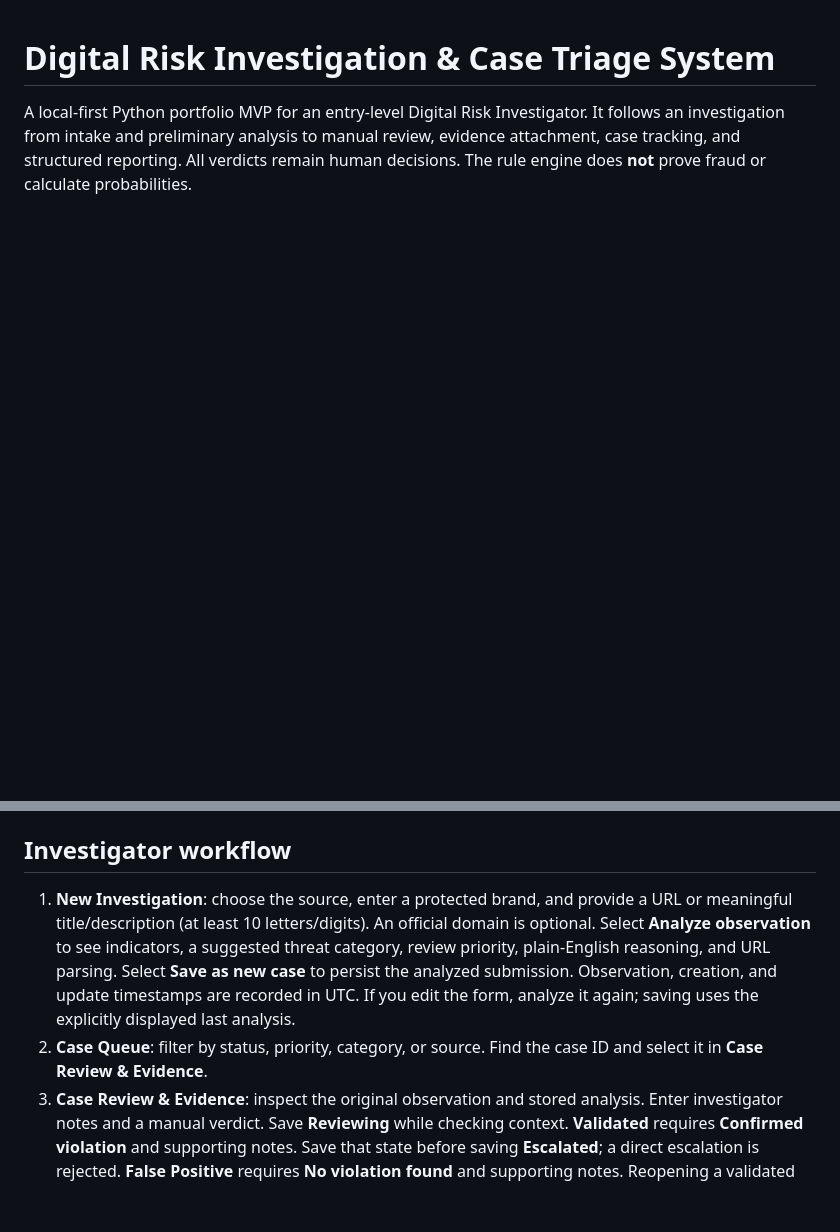
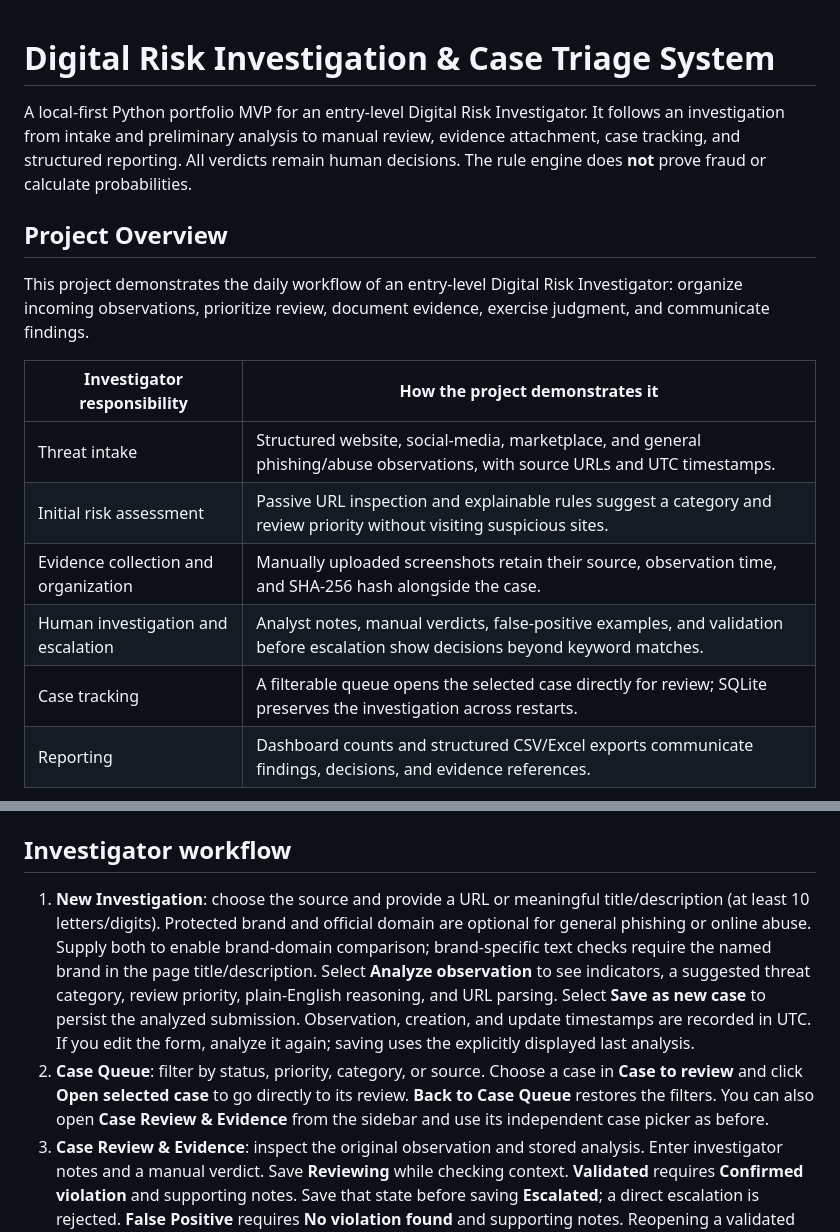
Before and after one commit to strltP/digital-risk-triage, a Markdown page: README.md, 2 parts joined by grey strips. Drawn GitHub-style; blank space fills up the shorter version.

```diff
--- a/README.md
+++ b/README.md
@@ -4,3 +4,19 @@ A local-first Python portfolio MVP for an entry-level Digital Risk Investigator.
 It follows an investigation from intake and preliminary analysis to manual review,
 evidence attachment, case tracking, and structured reporting. All verdicts remain
 human decisions. The rule engine does **not** prove fraud or calculate probabilities.
+
+## Project Overview
+
+This project demonstrates the daily workflow of an entry-level Digital Risk
+Investigator: organize incoming observations, prioritize review, document evidence,
+exercise judgment, and communicate findings.
+
+| Investigator responsibility | How the project demonstrates it |
+| --- | --- |
+| Threat intake | Structured website, social-media, marketplace, and general phishing/abuse observations, with source URLs and UTC timestamps. |
+| Initial risk assessment | Passive URL inspection and explainable rules suggest a category and review priority without visiting suspicious sites. |
+| Evidence collection and organization | Manually uploaded screenshots retain their source, observation time, and SHA-256 hash alongside the case. |
+| Human investigation and escalation | Analyst notes, manual verdicts, false-positive examples, and validation before escalation show decisions beyond keyword matches. |
+| Case tracking | A filterable queue opens the selected case directly for review; SQLite preserves the investigation across restarts. |
+| Reporting | Dashboard counts and structured CSV/Excel exports communicate findings, decisions, and evidence references. |
+
@@ -49,15 +76,19 @@ is disabled in `.streamlit/config.toml`.
 
 ## Investigator workflow
 
-1. **New Investigation**: choose the source, enter a protected brand, and provide
-   a URL or meaningful title/description (at least 10 letters/digits). An official
-   domain is optional. Select **Analyze observation** to see indicators, a suggested
+1. **New Investigation**: choose the source and provide a URL or meaningful
+   title/description (at least 10 letters/digits). Protected brand and official
+   domain are optional for general phishing or online abuse. Supply both to enable
+   brand-domain comparison; brand-specific text checks require the named brand
+   in the page title/description. Select **Analyze observation** to see indicators, a suggested
    threat category, review priority, plain-English reasoning, and URL parsing.
    Select **Save as new case** to persist the analyzed submission. Observation,
    creation, and update timestamps are recorded in UTC. If you edit the form,
    analyze it again; saving uses the explicitly displayed last analysis.
-2. **Case Queue**: filter by status, priority, category, or source. Find the case ID
-   and select it in **Case Review & Evidence**.
+2. **Case Queue**: filter by status, priority, category, or source. Choose a case in
+   **Case to review** and click **Open selected case** to go directly to its review.
+   **Back to Case Queue** restores the filters. You can also open **Case Review &
+   Evidence** from the sidebar and use its independent case picker as before.
 3. **Case Review & Evidence**: inspect the original observation and stored analysis.
    Enter investigator notes and a manual verdict. Save **Reviewing** while checking
    context. **Validated** requires **Confirmed violation** and supporting notes.
```
Also changed, not shown: other parts of README.md (+39 -9 lines), docs/screenshots/case-queue.png (added), docs/screenshots/case-review.png (added), docs/screenshots/dashboard-reports.png (added), docs/screenshots/new-investigation.png (added), 8 other files.
